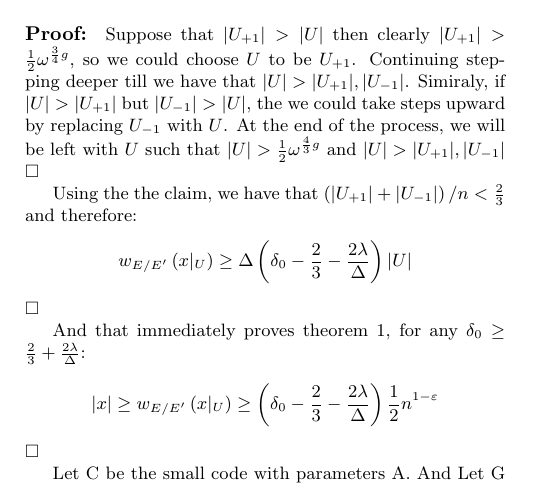
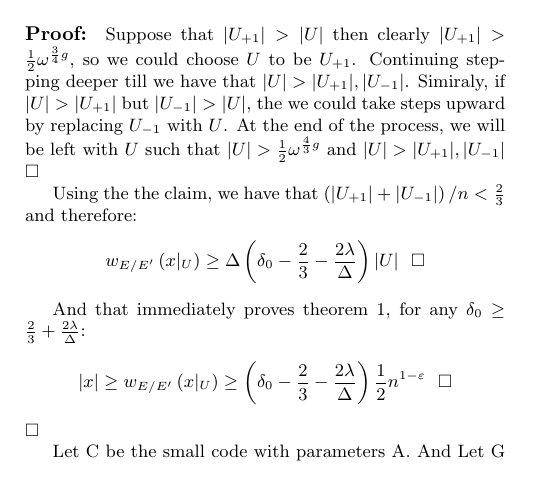
Before and after one commit to dudupo/Academic, a LaTeX document (projects/NLTES_project/ldpc_ltc.tex): part of page 4 of 4, cut so that both start at the same text. Compiled offline with pdfLaTeX.

Commit message:
compiling -Tue Oct 25 03:53:34 PM IDT 2022

```diff
--- a/projects/NLTES_project/ldpc_ltc.tex
+++ b/projects/NLTES_project/ldpc_ltc.tex
@@ -209,14 +209,14 @@ Denote by $x|_{U}$ the bits of $x\in C$ correspond to the edges that connected t
 Using the the claim, we have that $\left( |U_{+1}| + |U_{-1}| \right)/n <\frac{2}{3} $ and therefore:
 \begin{equation*}
   \begin{split}
-    w_{E/E^{\prime}}\left( x|_{U} \right) & \ge \Delta\left( \delta_{0} - \frac{2}{3} - \frac{2\lambda}{\Delta} \right)|U|
+    w_{E/E^{\prime}}\left( x|_{U} \right) & \ge \Delta\left( \delta_{0} - \frac{2}{3} - \frac{2\lambda}{\Delta} \right)|U| \ \  \square
   \end{split}
-\end{equation*}$\square$
+\end{equation*}
 
 And that immediately proves theorem 1, for any $\delta_{0} \ge \frac{2}{3} + \frac{2\lambda}{\Delta}$:
 \begin{equation*}
   \begin{split}
-    |x| \ge  w_{E/E^{\prime}}\left( x|_{U} \right) \ge \left( \delta_{0} - \frac{2}{3} - \frac{2\lambda}{\Delta} \right)\frac{1}{2}n^{1-\varepsilon}
+    |x| \ge  w_{E/E^{\prime}}\left( x|_{U} \right) \ge \left( \delta_{0} - \frac{2}{3} - \frac{2\lambda}{\Delta} \right)\frac{1}{2}n^{1-\varepsilon} \ \ \square
   \end{split}
 \end{equation*}$\square$
 
```
Also changed, not shown: projects/pdfs/ldpc_ltc.pdf.
